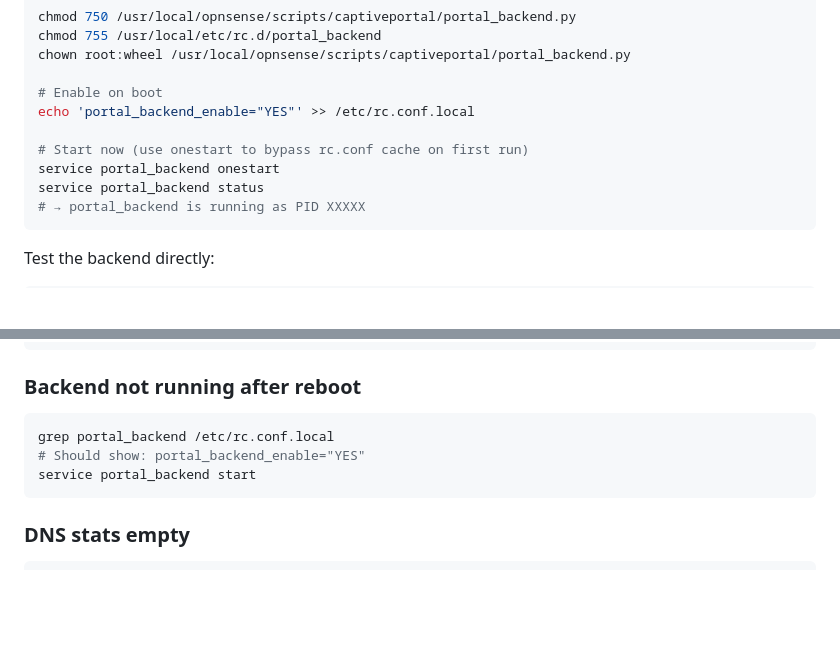
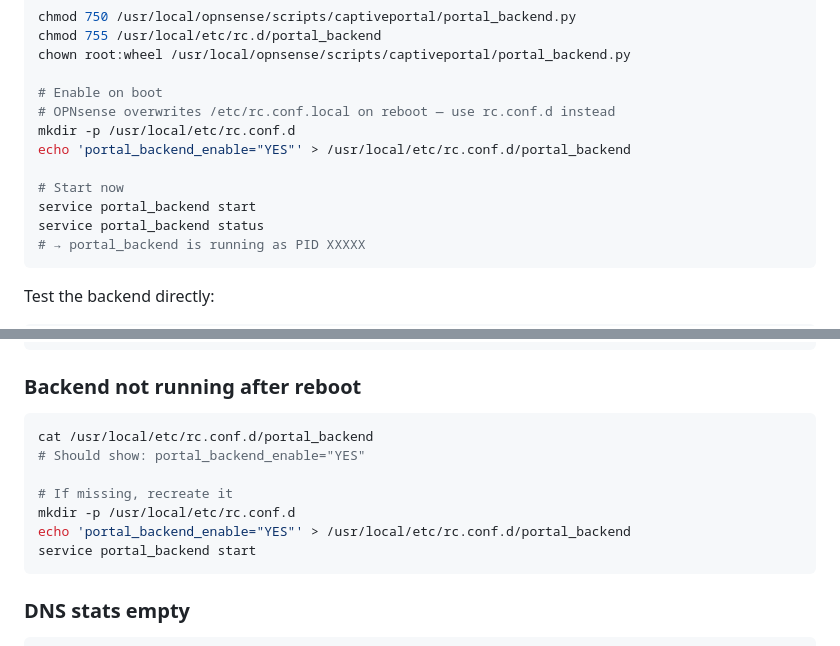
Before and after one commit to ppradela/opnsense-captive-portal, a Markdown page: README.md, 2 parts joined by grey strips. GitHub-like rendering; blank space fills up the shorter version.

Commit message:
Fix: use /usr/local/etc/rc.conf.d/ for boot persistence
OPNsense overwrites /etc/rc.conf.local on every reboot, so the
portal_backend service was not starting after reboot.

Fix: write the enable flag to /usr/local/etc/rc.conf.d/portal_backend
which OPNsense does not touch.

- README Step 5: switch from /etc/rc.conf.local to rc.conf.d
- README Step 5: use 'service portal_backend start' (rc.conf.d is
  read immediately, onestart no longer needed)
- README Troubleshooting: update backend-not-running section to match

````diff
--- a/README.md
+++ b/README.md
@@ -205,10 +205,12 @@ chmod 755 /usr/local/etc/rc.d/portal_backend
 chown root:wheel /usr/local/opnsense/scripts/captiveportal/portal_backend.py
 
 # Enable on boot
-echo 'portal_backend_enable="YES"' >> /etc/rc.conf.local
+# OPNsense overwrites /etc/rc.conf.local on reboot — use rc.conf.d instead
+mkdir -p /usr/local/etc/rc.conf.d
+echo 'portal_backend_enable="YES"' > /usr/local/etc/rc.conf.d/portal_backend
 
-# Start now (use onestart to bypass rc.conf cache on first run)
-service portal_backend onestart
+# Start now
+service portal_backend start
 service portal_backend status
 # → portal_backend is running as PID XXXXX
 ```
@@ -281,8 +283,12 @@ sh /usr/local/opnsense/scripts/captiveportal/post_reconfigure.sh
 ### Backend not running after reboot
 
 ```bash
-grep portal_backend /etc/rc.conf.local
+cat /usr/local/etc/rc.conf.d/portal_backend
 # Should show: portal_backend_enable="YES"
+
+# If missing, recreate it
+mkdir -p /usr/local/etc/rc.conf.d
+echo 'portal_backend_enable="YES"' > /usr/local/etc/rc.conf.d/portal_backend
 service portal_backend start
 ```
 
````
